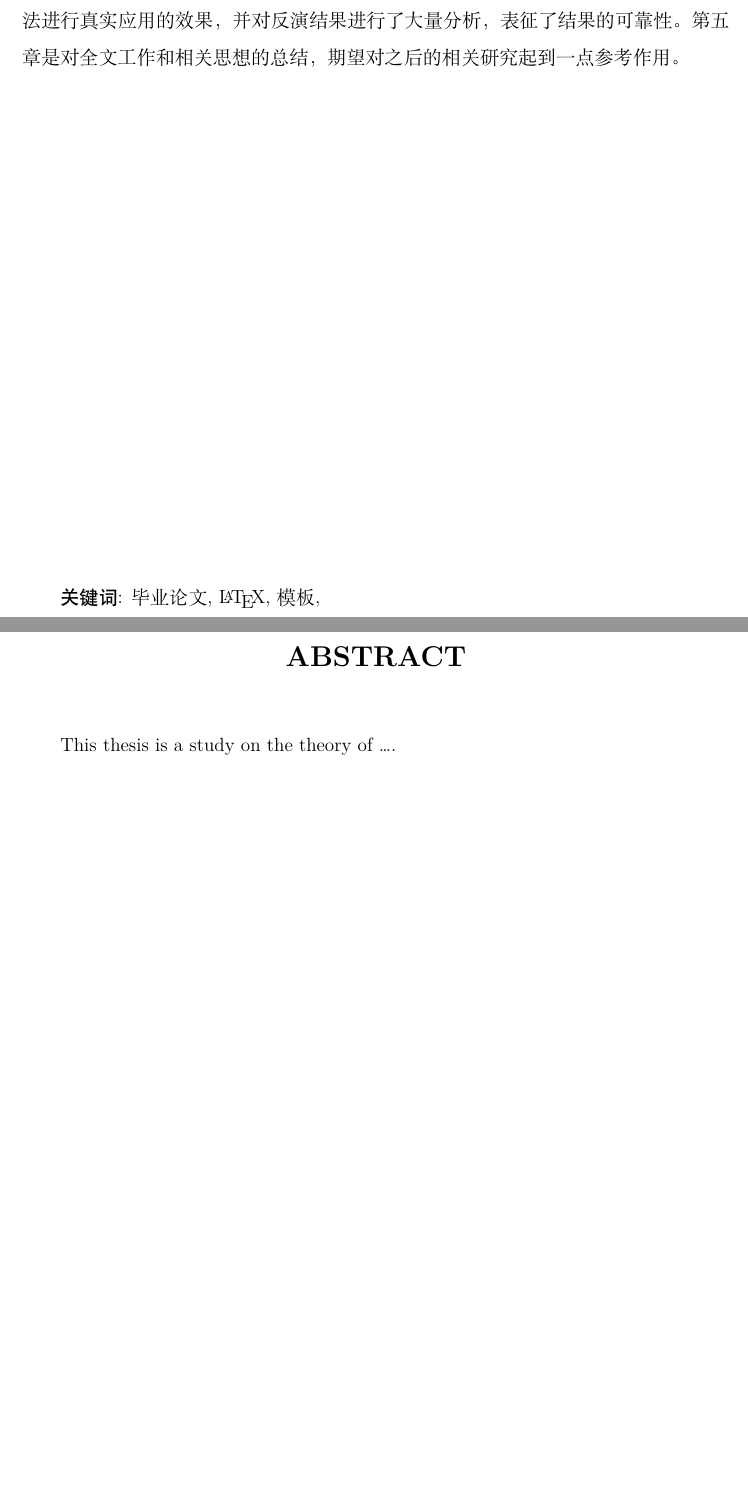
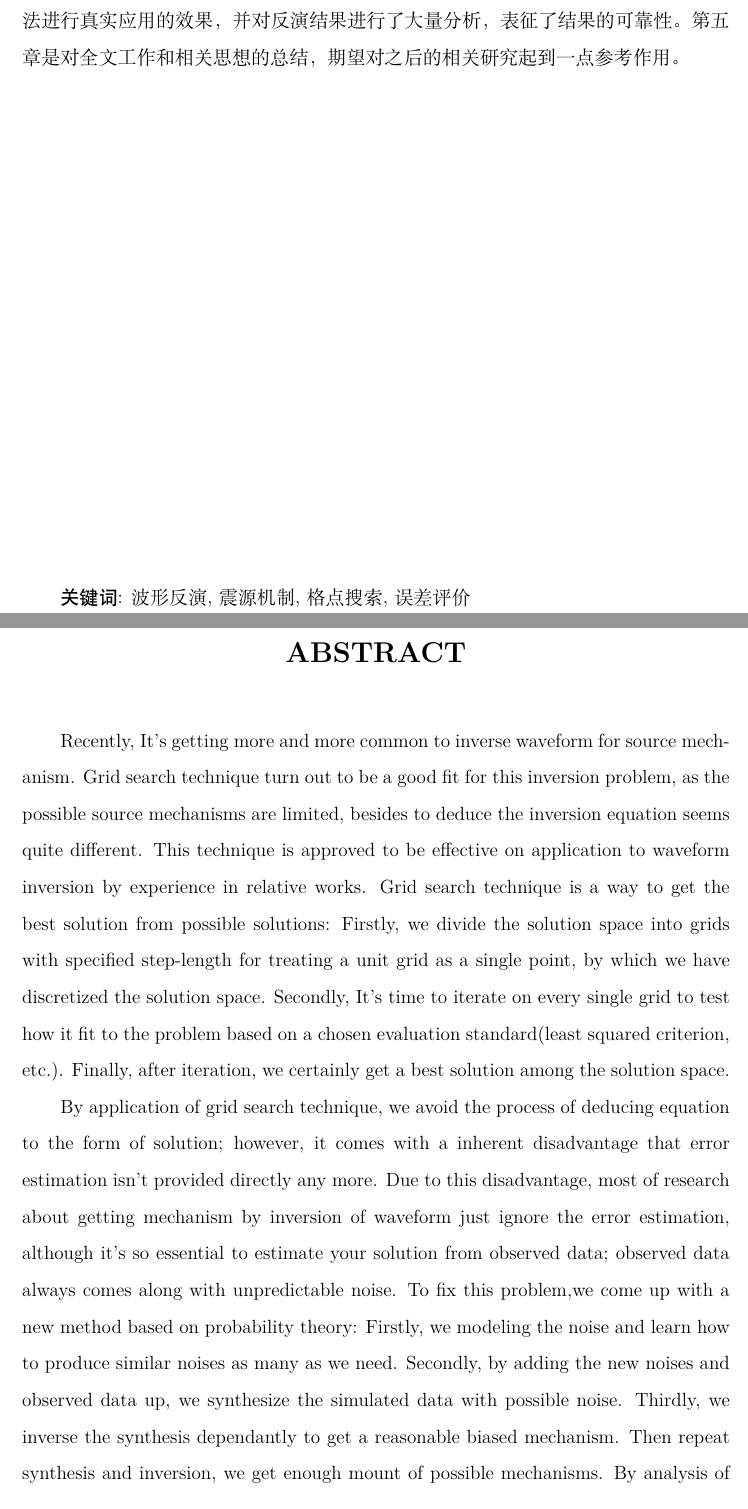
Before and after one commit to DearDon/MasterDegreeThesis, a LaTeX thesis (paper.tex, which reads includefile/midmatter.tex): two parts of pages 5 and 6 of 42 before the commit and two parts of pages 5 and 6 of 43 after it, joined at a grey line, cut so that both start at the same text. Compiled offline with XeLaTeX; a missing font is replaced by an installed copy or a similar font.

Commit message:
finish English abstract

```diff
--- a/includefile/midmatter.tex
+++ b/includefile/midmatter.tex
@@ -18,7 +18,7 @@
 \vspace{1em}\par\vfill
 
 %%%--------- 关键词 -------- %%%
-\cnkeywords{毕业论文, \LaTeX{}, 模板,}
+\cnkeywords{波形反演, 震源机制, 格点搜索, 误差评价}
 
 %%%%%%%%%%%%%%%%%%%%%%%
 
@@ -28,7 +28,13 @@
 %%%%%%%%%%%%%%%%%%%%%%%
 
 \begin{enabstract}
-This thesis is a study on the theory of \dots.
+Recently, It's getting more and more common to inverse waveform for source mechanism. Grid search technique turn out to be a good fit for this inversion problem, as the possible source mechanisms are limited, besides to deduce the inversion equation seems quite different. This technique is approved to be effective on application to waveform inversion by experience in relative works. Grid search technique is a way to get the best solution from possible solutions: Firstly, we divide the solution space into grids with specified step-length for treating a unit grid as a single point, by which we have discretized the solution space. Secondly, It's time to iterate on every single grid to test how it fit to the problem based on a chosen evaluation standard(least squared criterion, etc.). Finally, after iteration, we certainly get a best solution among the solution space.
+
+By application of grid search technique, we avoid the process of deducing equation to the form of solution; however, it comes with a inherent disadvantage that error estimation isn't provided directly any more. Due to this disadvantage, most of research about getting mechanism by inversion of waveform just ignore the error estimation, although it's so essential to estimate your solution from observed data; observed data always comes along with unpredictable noise. To fix this problem,we come up with a new method based on probability theory: Firstly, we modeling the noise and learn how to produce similar noises as many as we need. Secondly, by adding the new noises and observed data up, we synthesize the simulated data with possible noise. Thirdly, we inverse the synthesis dependantly to get a reasonable biased mechanism. Then repeat synthesis and inversion, we get enough mount of possible mechanisms. By analysis of this solution set, we definitely get the error estimation of mechanism. In the end, we run some tests to testify the validity of the new error estimation method provided by this thesis.
+
+Source mechanism is a basic model for other research; so researchers need to get them from time to time. To avoid repeating work, some brilliant programs are provided by their owner so that anyone can use them freely and focus more on their research. CAP(Cut And Paste) and CPS(Computer Programs in Seismology) turn out to be two very popular programs Among all the open source software for getting mechanism. They both use grid search technique to fulfill the task, while they are some difference in weighting. CAP cares about the influence from amplitude difference in waveforms; CPS focus on the other side that data with better Signal-to-Noise Ratio should have priority. Furthermore, as CAP and CPS both calculate weighting by source-station distance, the outcome of relative weighting seems contradiction from the two programs. By analysis, we realize the two different weighting method are both reasonable. To fix the contradiction and take advantage of each, we manage to unite them in a way. Besides, we find the evaluation from source-station distance is rough and we refine it by estimating it from the very waveform itself instead of distance. In the end, we certify the improvement of united weighting by some experiments.
+
+In the first chapter we introduce the background of source mechanism, the history of researching mechanism and current state,especially the lack of error estimation and the possibility to improve weighting by combination of CAP and CPS. Then the purpose and main work is mentioned briefly. In chapter two, we present the deduction theorem of getting mechanism by inversing waveform, grid search technique and the method developed in this thesis to estimate error and improve weighting. In the third chapter, a series of experiments are designed to test the new method. Then in the forth chapter, we formally apply the whole theory to a real earthquake, which happened in 20th April, 2013, in Lushan county. After inversion, a discussion is given to verify the result. Finally, in the last chapter, we give a conclusion of all work and some experience, and hope it helps when some others are doing the similar research.
 
 
 
```
Also changed, not shown: paper.pdf, includefile/midmatter.tex (4 more changed lines), 3 other files.
